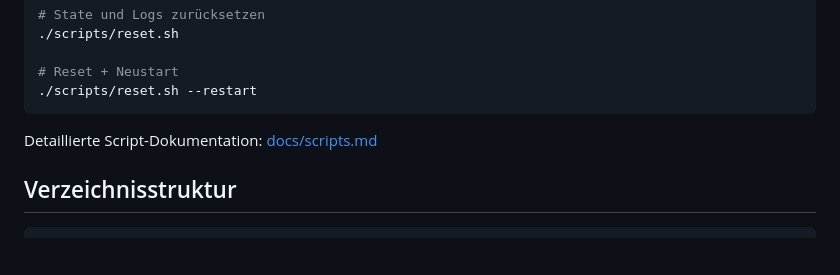
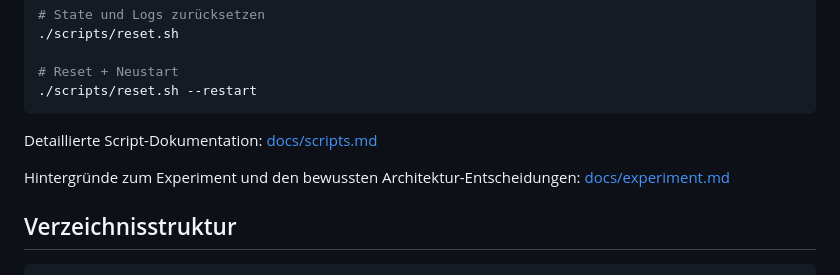
Before and after one commit to carstenlucke/schnupper, a Markdown page: the-counting-agents/README.md, the part around the change. Rendered like a GitHub page; blank space fills up the shorter version.

Commit message:
docs: Add experiment documentation to explain architecture decisions and project rationale

````diff
--- a/the-counting-agents/README.md
+++ b/the-counting-agents/README.md
@@ -64,6 +64,8 @@ Im Control-Pane (rechts) erscheint ein interaktives Menü mit Pfeiltasten-Naviga
 
 Detaillierte Script-Dokumentation: [docs/scripts.md](docs/scripts.md)
 
+Hintergründe zum Experiment und den bewussten Architektur-Entscheidungen: [docs/experiment.md](docs/experiment.md)
+
 ## Verzeichnisstruktur
 
 ```
````
Also changed, not shown: the-counting-agents/docs/experiment.md (added, +87 -0 lines).
